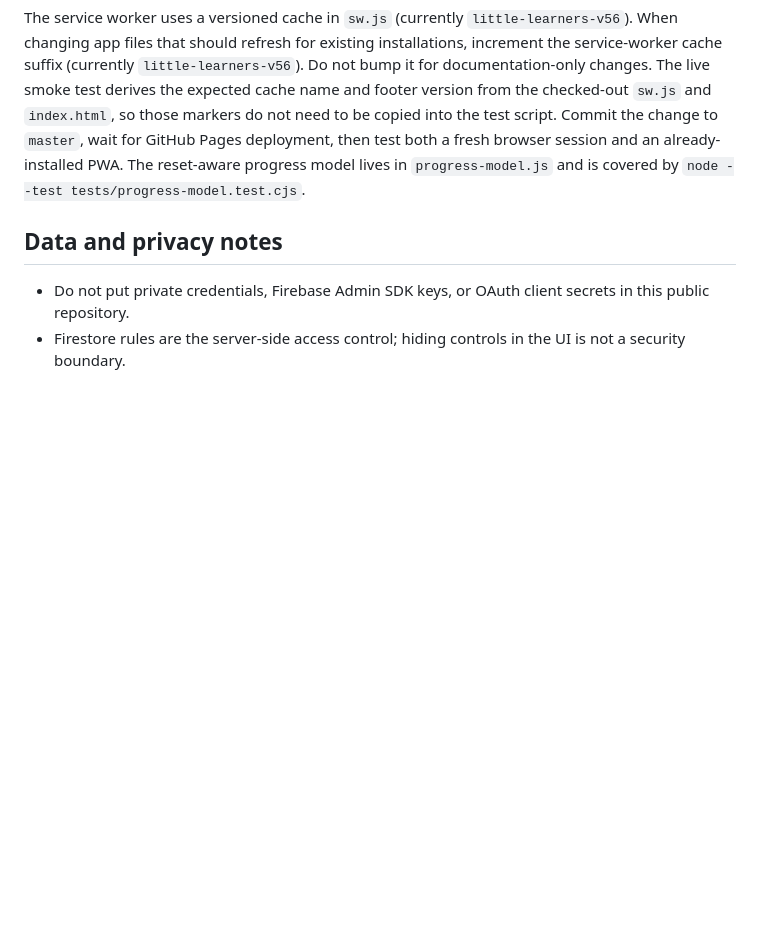
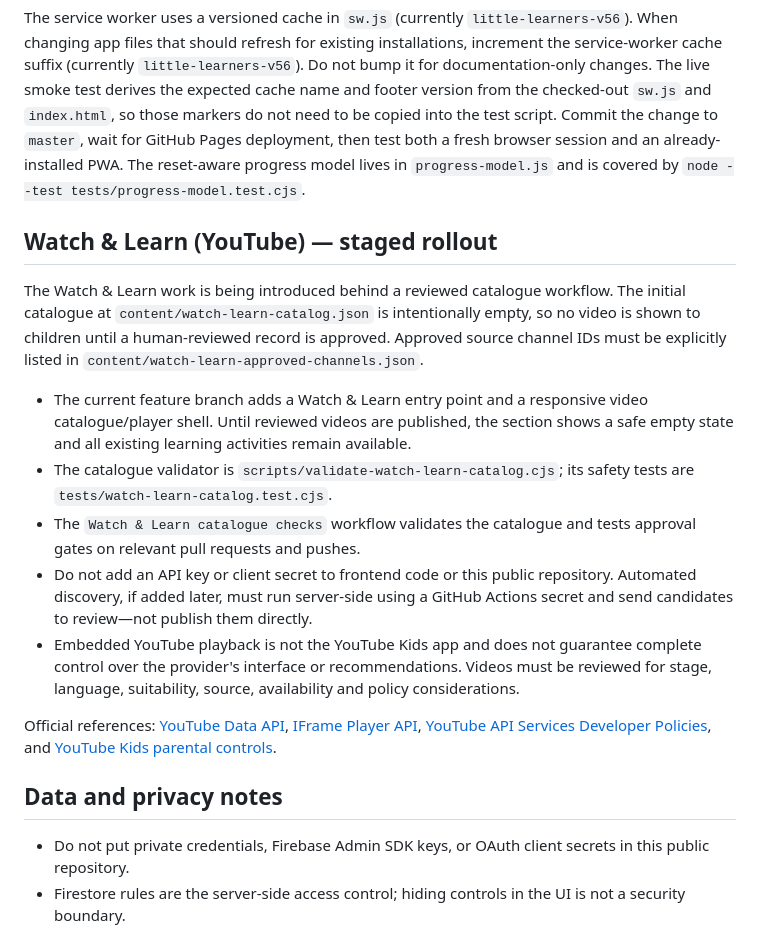
Before and after one commit to srma4tech/little-learners, a Markdown page: README.md, the part around the change. Drawn GitHub-style; blank space fills up the shorter version.

Commit message:
docs: describe Watch & Learn rollout and safety workflow

```diff
--- a/README.md
+++ b/README.md
@@ -46,6 +46,18 @@ To inspect a run, open the repository's **Actions** tab and select the relevant
 
 The service worker uses a versioned cache in `sw.js` (currently `little-learners-v56`). When changing app files that should refresh for existing installations, increment the service-worker cache suffix (currently `little-learners-v56`). Do not bump it for documentation-only changes. The live smoke test derives the expected cache name and footer version from the checked-out `sw.js` and `index.html`, so those markers do not need to be copied into the test script. Commit the change to `master`, wait for GitHub Pages deployment, then test both a fresh browser session and an already-installed PWA. The reset-aware progress model lives in `progress-model.js` and is covered by `node --test tests/progress-model.test.cjs`.
 
+## Watch & Learn (YouTube) — staged rollout
+
+The Watch & Learn work is being introduced behind a reviewed catalogue workflow. The initial catalogue at `content/watch-learn-catalog.json` is intentionally empty, so no video is shown to children until a human-reviewed record is approved. Approved source channel IDs must be explicitly listed in `content/watch-learn-approved-channels.json`.
+
+- The current feature branch adds a Watch & Learn entry point and a responsive video catalogue/player shell. Until reviewed videos are published, the section shows a safe empty state and all existing learning activities remain available.
+- The catalogue validator is `scripts/validate-watch-learn-catalog.cjs`; its safety tests are `tests/watch-learn-catalog.test.cjs`.
+- The `Watch & Learn catalogue checks` workflow validates the catalogue and tests approval gates on relevant pull requests and pushes.
+- Do not add an API key or client secret to frontend code or this public repository. Automated discovery, if added later, must run server-side using a GitHub Actions secret and send candidates to review—not publish them directly.
+- Embedded YouTube playback is not the YouTube Kids app and does not guarantee complete control over the provider's interface or recommendations. Videos must be reviewed for stage, language, suitability, source, availability and policy considerations.
+
+Official references: [YouTube Data API](https://developers.google.com/youtube/data/getting-started), [IFrame Player API](https://developers.google.com/youtube/iframe_api_reference), [YouTube API Services Developer Policies](https://developers.google.com/youtube/terms/developer-policies), and [YouTube Kids parental controls](https://support.google.com/youtubekids/answer/6172308?hl=en).
+
 ## Data and privacy notes
 
 - Do not put private credentials, Firebase Admin SDK keys, or OAuth client secrets in this public repository.
```
